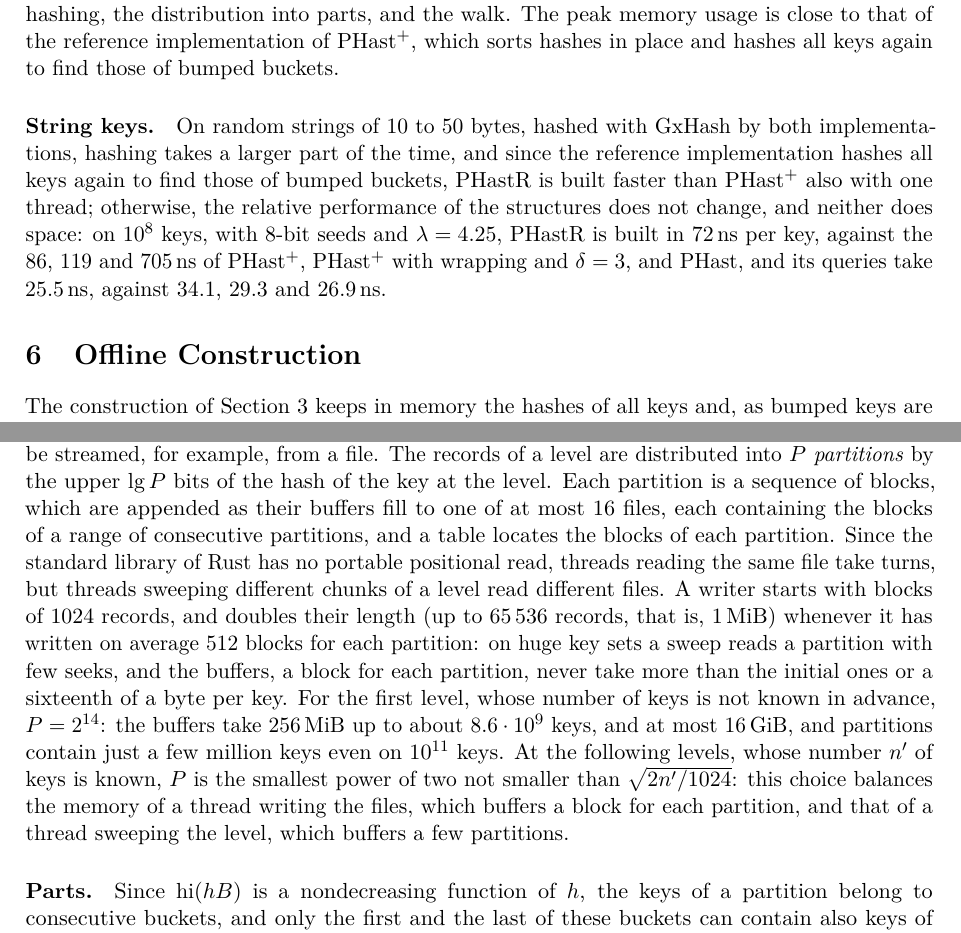
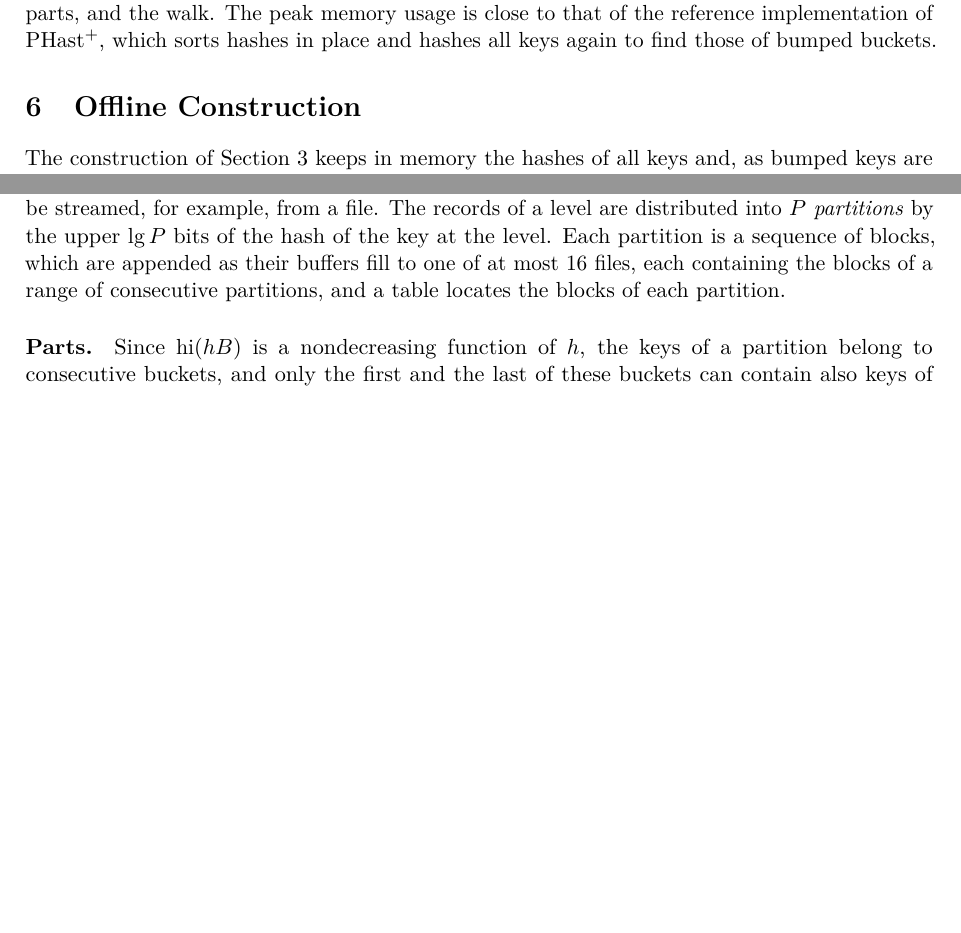
Before and after one commit to vigna/sux-rs, a LaTeX paper (paper/phast.tex): two parts of pages 14 and 15 of 22 before the commit and two parts of pages 14 and 15 of 21 after it, joined at a grey line, cut so that both start at the same text, the shorter picture padded with empty space. Compiled offline with pdfLaTeX.

Commit message:
First reread

```diff
--- a/paper/phast.tex
+++ b/paper/phast.tex
@@ -1167,17 +1178,6 @@ bandwidth and latency, that is, hashing, the distribution into parts, and
 the walk. The peak memory usage is close to that of
 the reference implementation of \PHastP, which sorts hashes in place and
 hashes all keys again to find those of bumped buckets.
-
-\paragraph{String keys.}
-On random strings of $10$ to $50$ bytes, hashed with GxHash by both
-implementations, hashing takes a larger part of the time, and since the
-reference implementation hashes all keys again to find those of bumped
-buckets, \PHastR is built faster than \PHastP also with one thread; otherwise,
-the relative performance of the structures does not change, and neither does
-space: on $10^8$ keys, with 8-bit seeds and $\lambda=4.25$, \PHastR is built
-in $72$\,ns per key, against the $86$, $119$ and $705$\,ns of \PHastP,
-\PHastP with wrapping and $\delta=3$, and \PHast, and its queries take
-$25.5$\,ns, against $34.1$, $29.3$ and $26.9$\,ns.
 
 \section{Offline Construction}
 \label{sec:offline}
@@ -1214,21 +1214,7 @@ a level are distributed into $P$ \emph{partitions} by the upper $\lg P$ bits
 of the hash of the key at the level. Each partition is a sequence of
 blocks, which are appended as their buffers fill to one of at most $16$ files,
 each containing the blocks of a range of consecutive partitions, and a table
-locates the blocks of each partition. Since the standard library of Rust has
-no portable positional read, threads reading the same file take turns, but
-threads sweeping different chunks of a level read different files. A writer
-starts with blocks of $1024$ records, and doubles their length (up to
-$65\,536$ records, that is, $1$\,MiB) whenever it has written on average
-$512$ blocks for each partition: on huge key sets a sweep reads a partition
-with few seeks, and the buffers, a block for each partition, never take more
-than the initial ones or a sixteenth of a byte per key. For the first level, whose number of keys is not
-known in advance, $P=2^{14}$: the buffers take $256$\,MiB up to about
-$8.6\cdot10^9$ keys, and at most $16$\,GiB, and partitions contain just a
-few million keys even on $10^{11}$ keys. At the following levels, whose number~$n'$ of keys is known, $P$ is the
-smallest power of two not smaller than $\sqrt{2n'/1024}$: this choice balances
-the memory of a thread writing the files, which buffers a block for each
-partition, and that of a thread sweeping the level, which buffers a few
-partitions.
+locates the blocks of each partition.
 
 \paragraph{Parts.}
 Since $\hi(hB)$ is a nondecreasing function of $h$, the keys of a partition
```
Also changed, not shown: paper/phast.tex (63 more changed lines).
